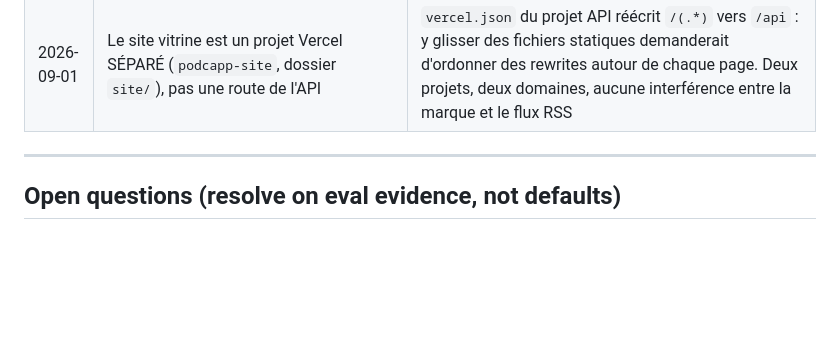
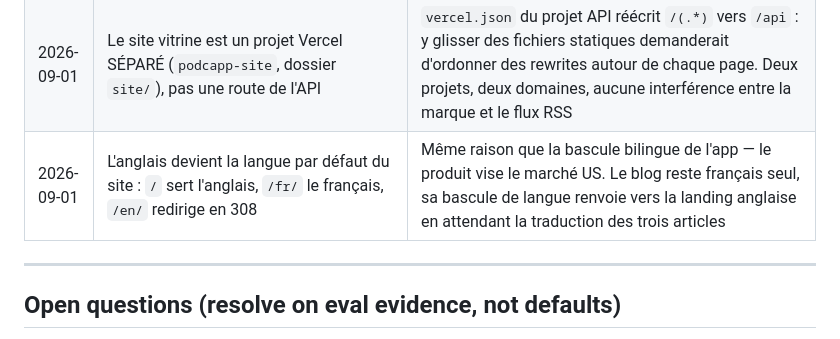
Before and after one commit to guichstudio/podcapp, a Markdown page: CLAUDE.md, the part around the change. Drawn GitHub-style; blank space fills up the shorter version.

Commit message:
project memory: English is the site's default language
Co-Authored-By: Claude Opus 5 <noreply@anthropic.com>

```diff
--- a/CLAUDE.md
+++ b/CLAUDE.md
@@ -190,6 +190,7 @@ Session prompt: "Wire `POST /ingest` + Postmark inbound + per-user auth tokens;
 | 2026-09-01 | Voix par langue : `en` = Eric (choix provisoire de Louis sur 5 échantillons), `writer.v2` avec le débit en paramètre (fr 150 demandé/140 mesuré, en 165/162) | Le compte de Louis est passé en `en` parce que son iPhone est en anglais : sans ça, le briefing du lendemain sortait en anglais avec la voix française. Le débit est une propriété du narrateur, pas une constante |
 | 2026-09-01 | Final audit (23 confirmed findings, all fixed): partial unique index closes the generate race, runs re-check 'queued', episode list projected in SQL, audio cached on device, feed/console leaks closed, French agreements fixed | Adversarially verified multi-agent review before wrapping the build phase; README.md carries the summary |
 | 2026-09-01 | Le site vitrine est un projet Vercel SÉPARÉ (`podcapp-site`, dossier `site/`), pas une route de l'API | `vercel.json` du projet API réécrit `/(.*)` vers `/api` : y glisser des fichiers statiques demanderait d'ordonner des rewrites autour de chaque page. Deux projets, deux domaines, aucune interférence entre la marque et le flux RSS |
+| 2026-09-01 | L'anglais devient la langue par défaut du site : `/` sert l'anglais, `/fr/` le français, `/en/` redirige en 308 | Même raison que la bascule bilingue de l'app — le produit vise le marché US. Le blog reste français seul, sa bascule de langue renvoie vers la landing anglaise en attendant la traduction des trois articles |
 
 ---
 
```
